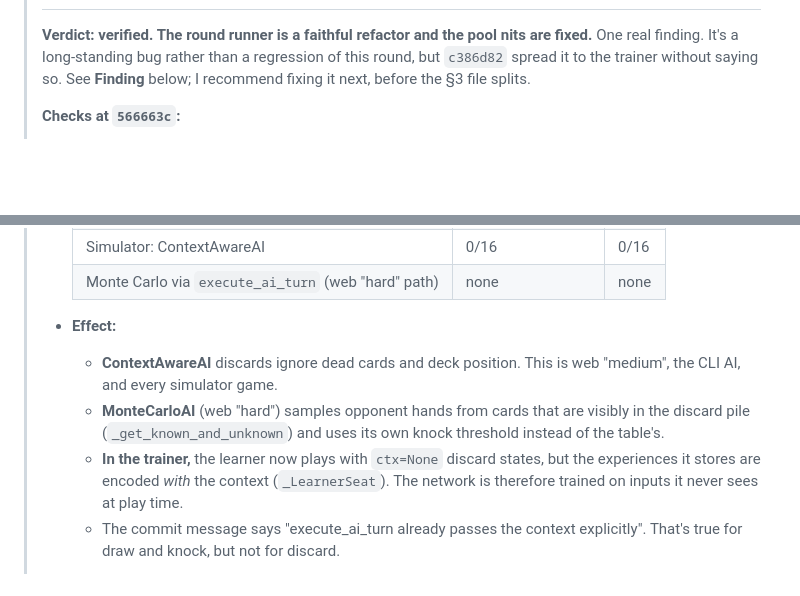
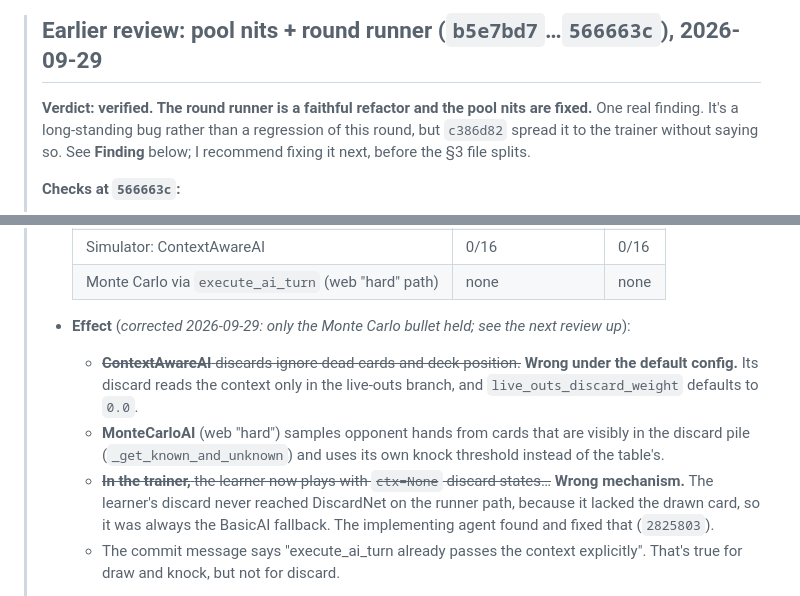
Before and after one commit to grahamsinger/gin-rummy, a Markdown page: AUDIT.md, 2 parts joined by grey strips. Rendered like a GitHub page; blank space fills up the shorter version.

Commit message:
Audit: review of the discard-context batch

```diff
--- a/AUDIT.md
+++ b/AUDIT.md
@@ -4,3 +49,4 @@
+> ## Earlier review: pool nits + round runner (`b5e7bd7`…`566663c`), 2026-09-29
 >
 > **Verdict: verified. The round runner is a faithful refactor and the pool nits are fixed.** One real finding. It's a long-standing bug rather than a regression of this round, but `c386d82` spread it to the trainer without saying so. See **Finding** below; I recommend fixing it next, before the §3 file splits.
 >
@@ -43,10 +89,10 @@
 >   | Simulator: ContextAwareAI | 0/16 | 0/16 |
 >   | Monte Carlo via `execute_ai_turn` (web "hard" path) | none | none |
 >
-> - **Effect:**
->   - **ContextAwareAI** discards ignore dead cards and deck position. This is web "medium", the CLI AI, and every simulator game.
+> - **Effect** (*corrected 2026-09-29: only the Monte Carlo bullet held; see the next review up*):
+>   - ~~**ContextAwareAI** discards ignore dead cards and deck position.~~ **Wrong under the default config.** Its discard reads the context only in the live-outs branch, and `live_outs_discard_weight` defaults to `0.0`.
 >   - **MonteCarloAI** (web "hard") samples opponent hands from cards that are visibly in the discard pile (`_get_known_and_unknown`) and uses its own knock threshold instead of the table's.
->   - **In the trainer,** the learner now plays with `ctx=None` discard states, but the experiences it stores are encoded *with* the context (`_LearnerSeat`). The network is therefore trained on inputs it never sees at play time.
+>   - ~~**In the trainer,** the learner now plays with `ctx=None` discard states…~~ **Wrong mechanism.** The learner's discard never reached DiscardNet on the runner path, because it lacked the drawn card, so it was always the BasicAI fallback. The implementing agent found and fixed that (`2825803`).
 >   - The commit message says "execute_ai_turn already passes the context explicitly". That's true for draw and knock, but not for discard.
 > - **Why no fingerprint caught it:** primary, secondary and scenario had the bug in their baselines too. The learning line didn't move, most likely because 4 short episodes are almost all ε-exploration. That reason is a guess I haven't checked.
 > - **Recommended fix** (a behaviour change, so do it as its own commit and accept the new fingerprints):
```
Also changed, not shown: other parts of AUDIT.md (+46 -1 lines).
